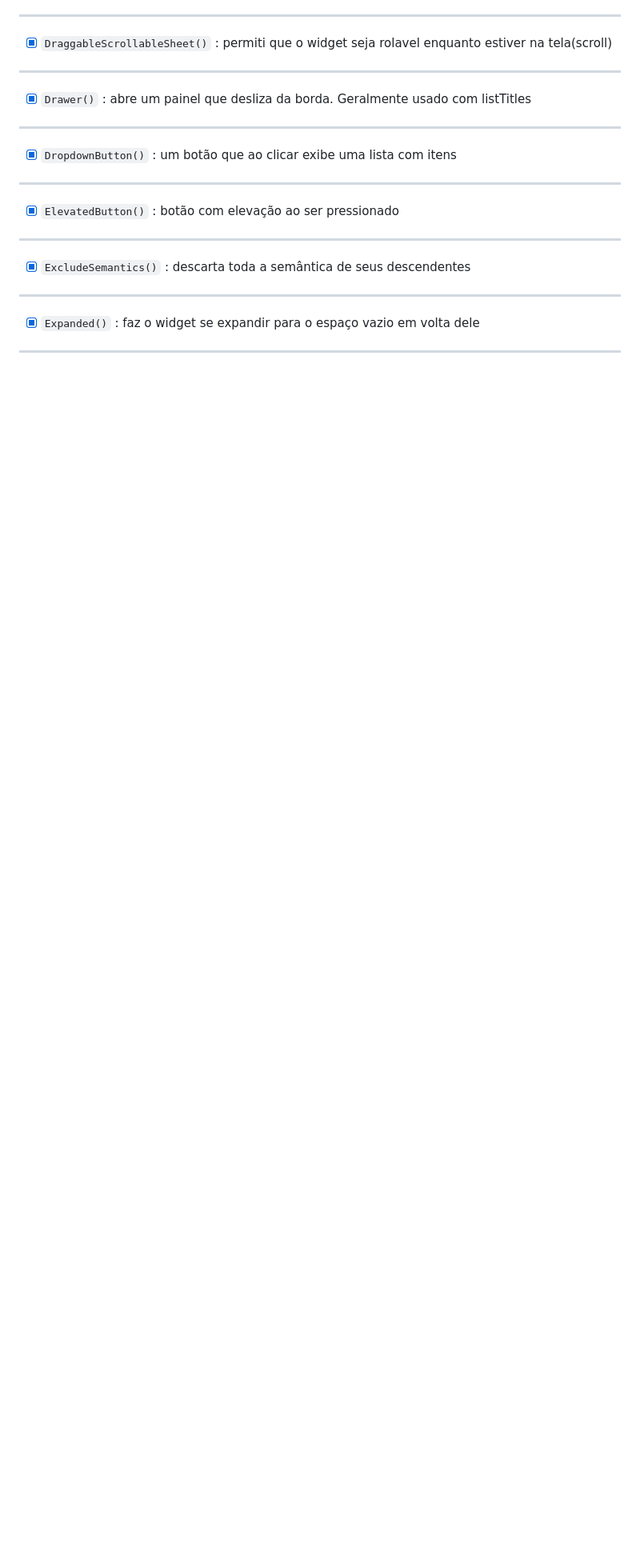
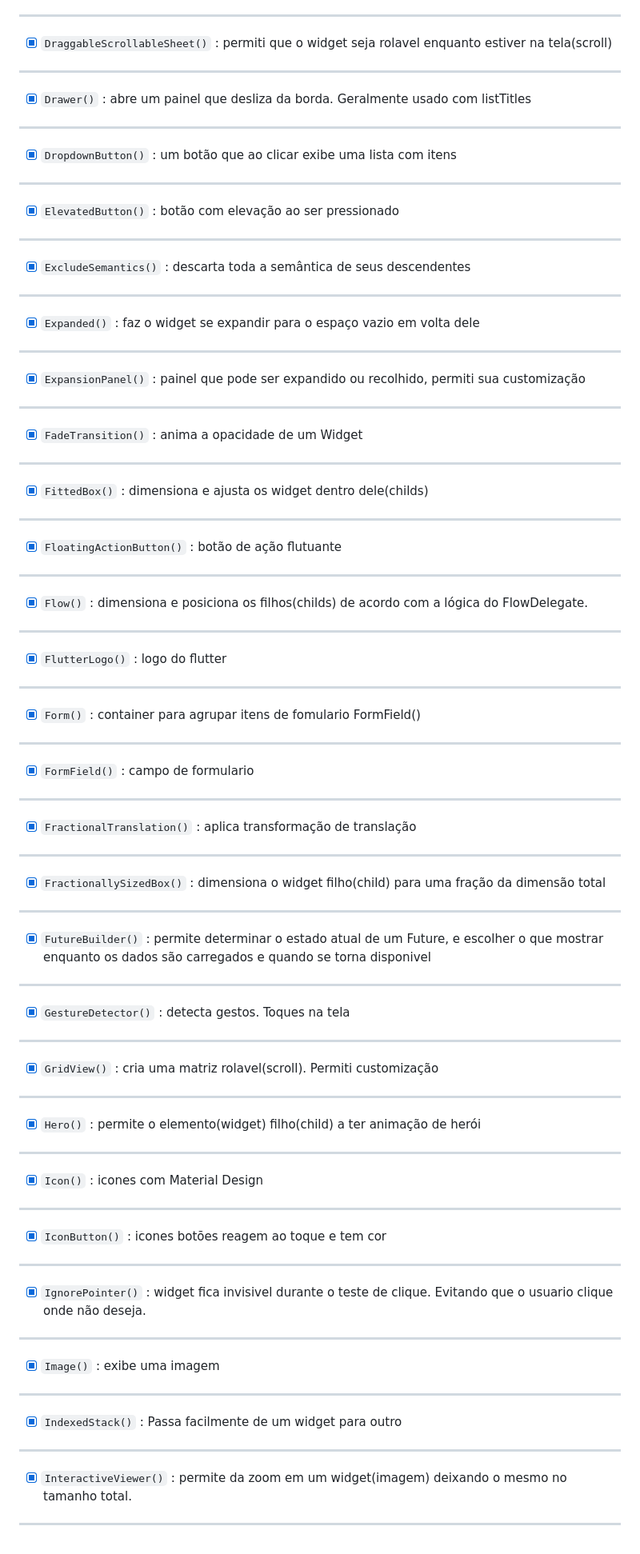
Before and after one commit to bmotadev/teste-widgets, a Markdown page: README.md, the part around the change printed below. Shown: that part at 80% size. GitHub-like rendering; blank space fills up the shorter version.

Commit message:
:sparkles: feat: testando os widgets - Expansion Panel, FadeTransition, FittedBox, FloatingActionButton etc.

```diff
--- a/README.md
+++ b/README.md
@@ -187,3 +172,43 @@ samples, guidance on mobile development, and a full API reference.
 ---
 - [x] `Expanded()` : faz o widget se expandir para o espaço vazio em volta dele
 ---
+- [x] `ExpansionPanel()` : painel que pode ser expandido ou recolhido, permiti sua customização
+---
+- [x] `FadeTransition()` : anima a opacidade de um Widget
+---
+- [x] `FittedBox()` : dimensiona e ajusta os widget dentro dele(childs)
+---
+- [x] `FloatingActionButton()` : botão de ação flutuante
+---
+- [x] `Flow()` : dimensiona e posiciona os filhos(childs) de acordo com a lógica do FlowDelegate.
+---
+- [x] `FlutterLogo()` : logo do flutter
+---
+- [x] `Form()` : container para agrupar itens de fomulario FormField()
+---
+- [x] `FormField()` : campo de formulario
+---
+- [x] `FractionalTranslation()` : aplica transformação de translação
+---
+- [x] `FractionallySizedBox()` : dimensiona o widget filho(child) para uma fração da dimensão total
+---
+- [x] `FutureBuilder()` : permite determinar o estado atual de um Future, e escolher o que mostrar enquanto os dados são carregados e quando se torna disponivel
+---
+- [x] `GestureDetector()` : detecta gestos. Toques na tela
+---
+- [x] `GridView()` : cria uma matriz rolavel(scroll). Permiti customização
+---
+- [x] `Hero()` : permite o elemento(widget) filho(child) a ter animação de herói
+---
+- [x] `Icon()` : icones com Material Design
+---
+- [x] `IconButton()` : icones botões reagem ao toque e tem cor
+---
+- [x] `IgnorePointer()` : widget fica invisivel durante o teste de clique. Evitando que o usuario clique onde não deseja.
+---
+- [x] `Image()` : exibe uma imagem
+---
+- [x] `IndexedStack()` : Passa facilmente de um widget para outro
+---
+- [x] `InteractiveViewer()` : permite da zoom em um widget(imagem) deixando o mesmo no tamanho total.
+---
```
Also changed, not shown: other parts of README.md (+1 -16 lines).
